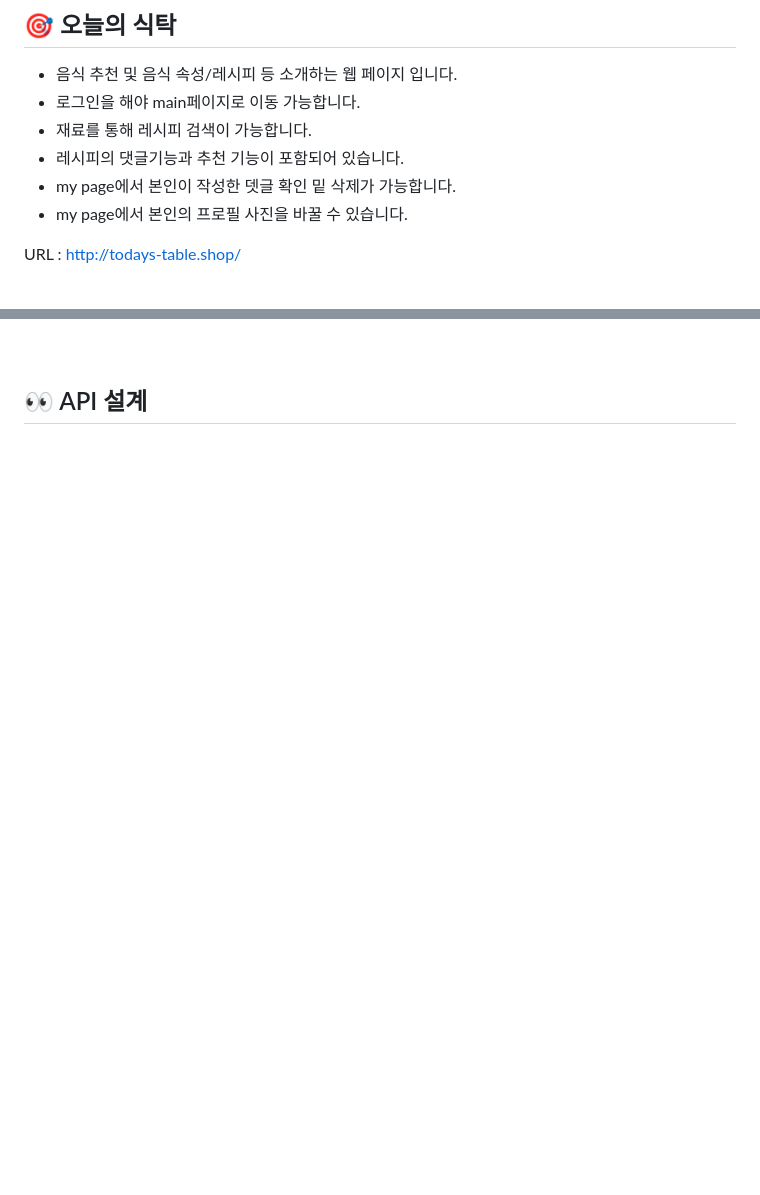
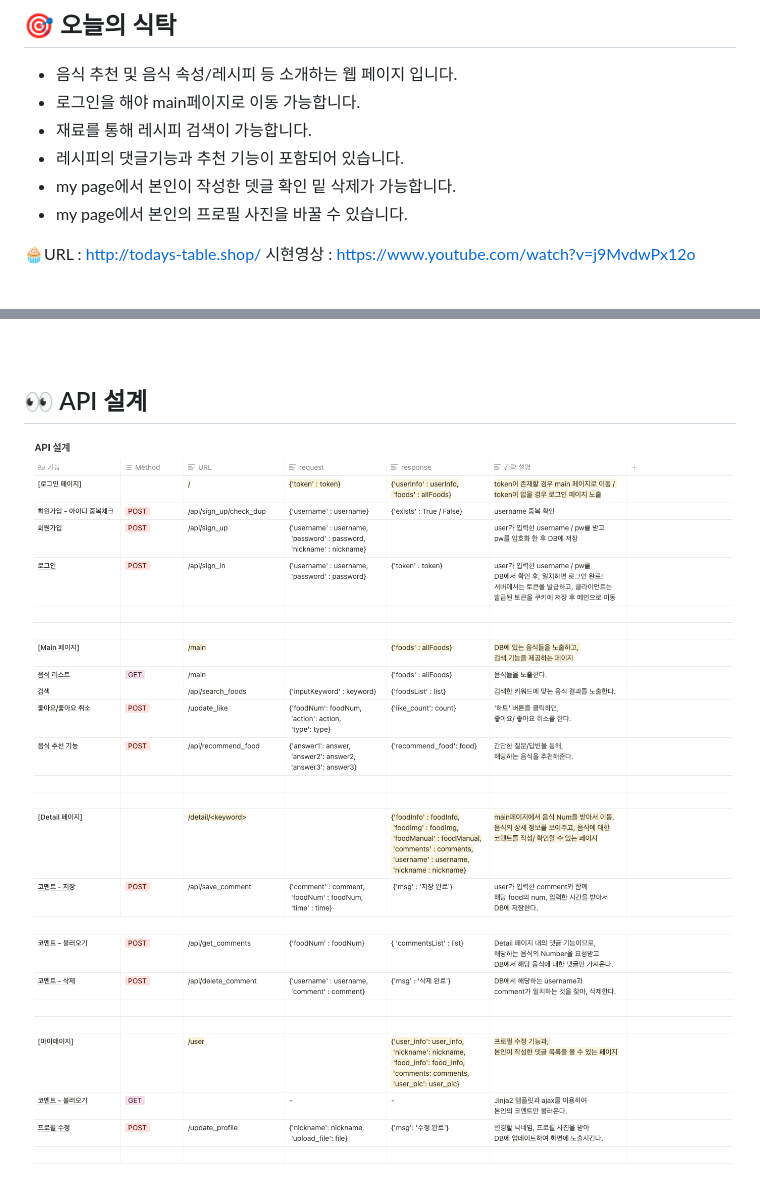
Before and after one commit to NamgyungKim/Today-table, a Markdown page: README.md, 2 parts joined by grey strips. Rendered like a GitHub page; pictures changed too: static/imgs/API설계.png (added), static/imgs/API설계2.png (added); blank space fills up the shorter version.

Commit message:
README.md API설계

```diff
--- a/README.md
+++ b/README.md
@@ -11,7 +11,10 @@
 - my page에서 본인이 작성한 뎃글 확인 밑 삭제가 가능합니다.
 - my page에서 본인의 프로필 사진을 바꿀 수 있습니다.
 
- URL : http://todays-table.shop/
+ 🧁URL : http://todays-table.shop/
+ 시현영상 : https://www.youtube.com/watch?v=j9MvdwPx12o
+
+<br />
 
 ![preview](./static/imgs/preview.png)
 
@@ -58,3 +62,7 @@
 <br />
 
 ## 👀 API 설계
+
+![API설계](./static/imgs/API설계.png)
+
+![API설계2](./static/imgs/API설계2.png)
```
Also changed, not shown: other parts of README.md (+1 -0 lines).
